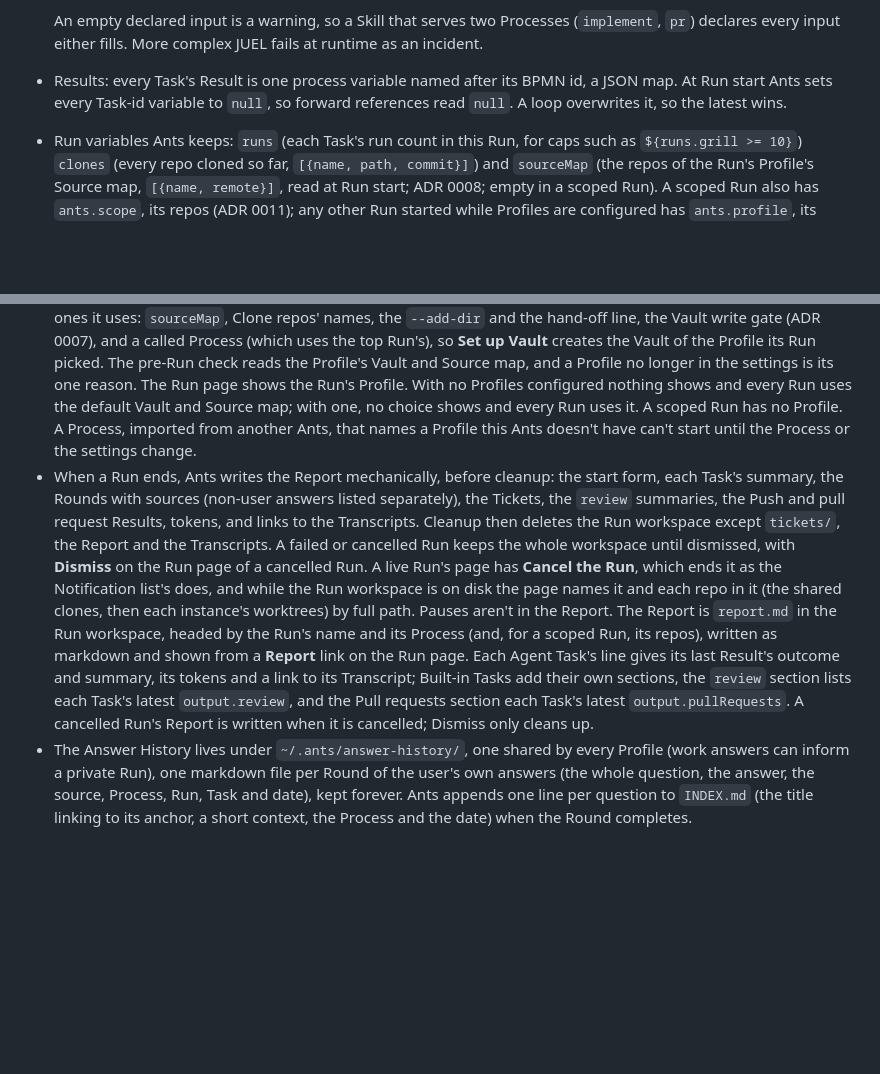
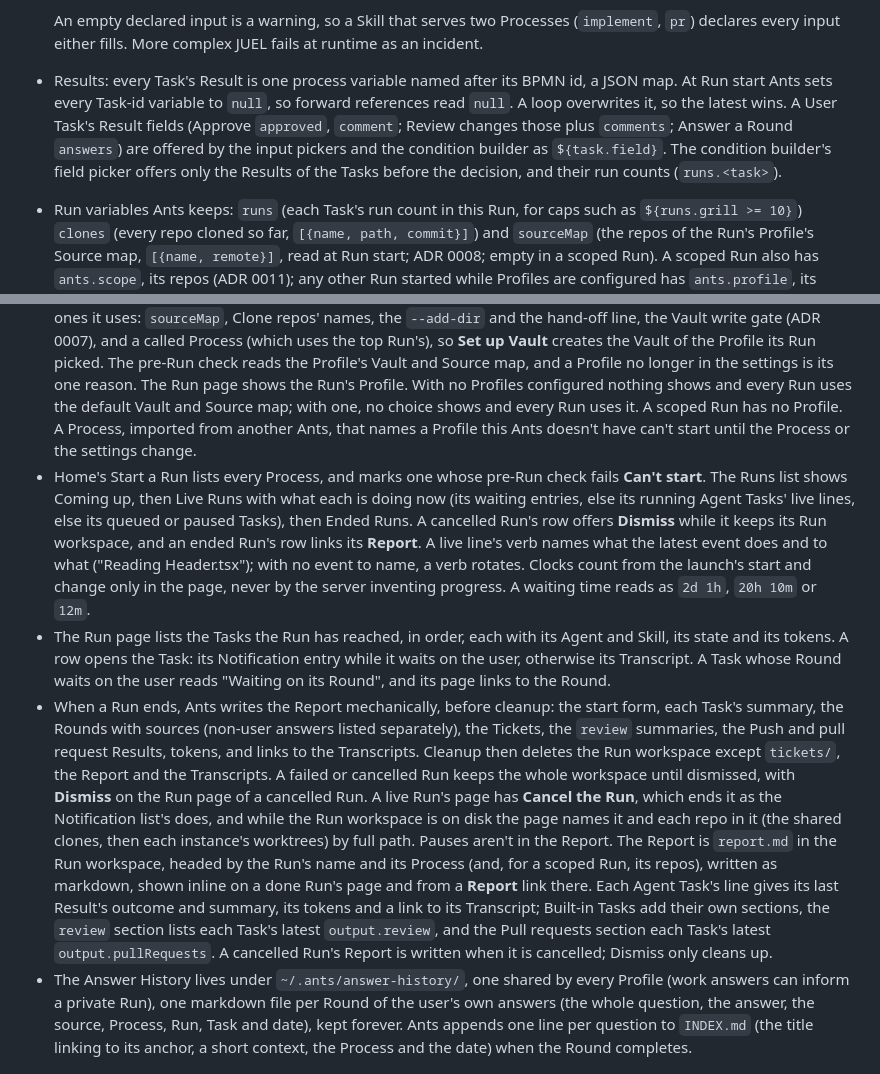
Before and after one commit to oyvij/ants, a Markdown page: docs/spec.md, 2 parts joined by grey strips. Rendered like a GitHub page; blank space fills up the shorter version.

```diff
--- a/docs/spec.md
+++ b/docs/spec.md
@@ -246,7 +246,7 @@ Review changes, pushes and Vault writes always wait for the user. The Spec is ap
   - a Schedule with a required start-form field that has no stored value, or whose times aren't six cron fields (seconds first) that Ants can read.
 
   An empty declared input is a warning, so a Skill that serves two Processes (`implement`, `pr`) declares every input either fills. More complex JUEL fails at runtime as an incident.
-- Results: every Task's Result is one process variable named after its BPMN id, a JSON map. At Run start Ants sets every Task-id variable to `null`, so forward references read `null`. A loop overwrites it, so the latest wins.
+- Results: every Task's Result is one process variable named after its BPMN id, a JSON map. At Run start Ants sets every Task-id variable to `null`, so forward references read `null`. A loop overwrites it, so the latest wins. A User Task's Result fields (Approve `approved`, `comment`; Review changes those plus `comments`; Answer a Round `answers`) are offered by the input pickers and the condition builder as `${task.field}`. The condition builder's field picker offers only the Results of the Tasks before the decision, and their run counts (`runs.<task>`).
 - Run variables Ants keeps: `runs` (each Task's run count in this Run, for caps such as `${runs.grill >= 10}`) `clones` (every repo cloned so far, `[{name, path, commit}]`) and `sourceMap` (the repos of the Run's Profile's Source map, `[{name, remote}]`, read at Run start; ADR 0008; empty in a scoped Run). A scoped Run also has `ants.scope`, its repos (ADR 0011); any other Run started while Profiles are configured has `ants.profile`, its Profile's name (ADR 0012).
 - Call activity: the called Process runs inside the caller's Run and Run workspace, with one Report, the top Process's work branch, and the top Run's Profile, Vault and Source map, and Notification entries named after the top Run. Its start-form fields are its inputs, written as one `operaton:in` each. Its Result is every Task Result in the called Process, keyed by Task id. It is bound `latest`. A called Task's Transcript and Notification key is `<call-id>.<task-id>` (the call's key carries its `-<n>` when it is a multi-instance). The pre-Run check covers the Processes a Process calls.
 - Multi-instance: the collection is an array field of an upstream Result, written as an expression that yields a Java Collection; each instance reads `${item}` (or its named element variable). Ants collects the instance Results itself, retrying on optimistic-locking clashes, into a list in instance order; an empty collection gives `[]`. A Task gives a list of its Results; a sub-process or call activity gives a list of `{taskId: Result}`, which in a sub-process includes its call activities' and inner multi-instances' Results. An instance's key is `<task-id>-<n>`, 1-based in item order, with one `-<n>` per multi-instance it runs in, outermost first (`draft-2-1`).
@@ -305,7 +306,9 @@ Review changes, pushes and Vault writes always wait for the user. The Spec is ap
 - The Run workspace is `~/.ants/runs/<slug>-<run>/` (minus what's kept), where the slug is the Run's name as it started in lowercase letters, digits and hyphens, at most 40 characters, and `<run>` the Run's UUID, so two Runs of one name never share a folder. The Run keeps the folder's name as the Run variable `ants.folder`, which every part of Ants finds the workspace by; a Run started before Runs had names keeps `runs/<run>/`. It holds `repos/`, `instances/`, `tickets/`, `scout/`, `proposal/`, `walkthrough/`, `vault/` (staged Notes and their proposal, ADR 0007) and the Run log (`run-log.md`): the Run's name and Process, then every Round, `[stuck]` instruction and user message, appended as they happen.
 - **Scoped Runs** (ADR 0011): a Run whose start form has any Repos entry is scoped to those repos, kept as the Run variable `ants.scope` with each Source map name replaced by its remote, so the Run keeps no other link to the Source map. It never touches the Source map or the Vault: no Task gets the Vault, whatever its toggle says (no `--add-dir`, nothing in the hand-off line), and `sourceMap` is empty. A Task whose Skill is `scout` isn't launched: Ants writes `scout/brief.md` itself (the prompt and the repos) and completes it with `{repos: <the scope>, branch: "", brief: "scout/brief.md"}`, so Scout and clone goes straight to Clone repos and the work branch defaults to `ants/<slug>`. A Task whose Skill is `update-knowledge` isn't launched either and completes with `{written: true}`, so no Notes are staged or written. Each leaves one Ants line in its Transcript. The pre-Run check asks for no Vault or Source map; it checks each repo with `git ls-remote` and each new repo's name with `gh repo view`, which must fail, besides `gh auth status`. The Process page checks the stored values: without a Vault, a Process with a Repos field shows **Can't start unless scoped to its Repos** and keeps **Start** enabled, and Start checks what was posted. The Run page and the Report say the Run was scoped, naming its repos. The Answer History is untouched, and Profiles don't apply: the Run has no Profile, whatever its Process names. A Run with no Repos entry behaves as before.
 - **Profiles** (ADR 0012): `settings.yaml` keeps named Profiles, each a Vault and a Source map by name (`profiles: {work: {vault: work, source-map: work}}`), and `default-profile` (else the first); the settings page lists, adds, renames and removes them and picks the default. A Process may name its Profile in the modeler's Process properties, the extension property `ants.profile` on the process. When more than one Profile is configured the start form shows a **Profile** choice, prefilled with the Process's, else the default, and switching it reloads the form for that Profile, its Repos choices and pre-Run check included; a Schedule's Run uses the Process's. At start the Run keeps its Profile's name as `ants.profile`, and from then on its Profile's Vault and Source map are the only ones it uses: `sourceMap`, Clone repos' names, the `--add-dir` and the hand-off line, the Vault write gate (ADR 0007), and a called Process (which uses the top Run's), so **Set up Vault** creates the Vault of the Profile its Run picked. The pre-Run check reads the Profile's Vault and Source map, and a Profile no longer in the settings is its one reason. The Run page shows the Run's Profile. With no Profiles configured nothing shows and every Run uses the default Vault and Source map; with one, no choice shows and every Run uses it. A scoped Run has no Profile. A Process, imported from another Ants, that names a Profile this Ants doesn't have can't start until the Process or the settings change.
-- When a Run ends, Ants writes the Report mechanically, before cleanup: the start form, each Task's summary, the Rounds with sources (non-user answers listed separately), the Tickets, the `review` summaries, the Push and pull request Results, tokens, and links to the Transcripts. Cleanup then deletes the Run workspace except `tickets/`, the Report and the Transcripts. A failed or cancelled Run keeps the whole workspace until dismissed, with **Dismiss** on the Run page of a cancelled Run. A live Run's page has **Cancel the Run**, which ends it as the Notification list's does, and while the Run workspace is on disk the page names it and each repo in it (the shared clones, then each instance's worktrees) by full path. Pauses aren't in the Report. The Report is `report.md` in the Run workspace, headed by the Run's name and its Process (and, for a scoped Run, its repos), written as markdown and shown from a **Report** link on the Run page. Each Agent Task's line gives its last Result's outcome and summary, its tokens and a link to its Transcript; Built-in Tasks add their own sections, the `review` section lists each Task's latest `output.review`, and the Pull requests section each Task's latest `output.pullRequests`. A cancelled Run's Report is written when it is cancelled; Dismiss only cleans up.
+- Home's Start a Run lists every Process, and marks one whose pre-Run check fails **Can't start**. The Runs list shows Coming up, then Live Runs with what each is doing now (its waiting entries, else its running Agent Tasks' live lines, else its queued or paused Tasks), then Ended Runs. A cancelled Run's row offers **Dismiss** while it keeps its Run workspace, and an ended Run's row links its **Report**. A live line's verb names what the latest event does and to what ("Reading Header.tsx"); with no event to name, a verb rotates. Clocks count from the launch's start and change only in the page, never by the server inventing progress. A waiting time reads as `2d 1h`, `20h 10m` or `12m`.
+- The Run page lists the Tasks the Run has reached, in order, each with its Agent and Skill, its state and its tokens. A row opens the Task: its Notification entry while it waits on the user, otherwise its Transcript. A Task whose Round waits on the user reads "Waiting on its Round", and its page links to the Round.
+- When a Run ends, Ants writes the Report mechanically, before cleanup: the start form, each Task's summary, the Rounds with sources (non-user answers listed separately), the Tickets, the `review` summaries, the Push and pull request Results, tokens, and links to the Transcripts. Cleanup then deletes the Run workspace except `tickets/`, the Report and the Transcripts. A failed or cancelled Run keeps the whole workspace until dismissed, with **Dismiss** on the Run page of a cancelled Run. A live Run's page has **Cancel the Run**, which ends it as the Notification list's does, and while the Run workspace is on disk the page names it and each repo in it (the shared clones, then each instance's worktrees) by full path. Pauses aren't in the Report. The Report is `report.md` in the Run workspace, headed by the Run's name and its Process (and, for a scoped Run, its repos), written as markdown, shown inline on a done Run's page and from a **Report** link there. Each Agent Task's line gives its last Result's outcome and summary, its tokens and a link to its Transcript; Built-in Tasks add their own sections, the `review` section lists each Task's latest `output.review`, and the Pull requests section each Task's latest `output.pullRequests`. A cancelled Run's Report is written when it is cancelled; Dismiss only cleans up.
 - The Answer History lives under `~/.ants/answer-history/`, one shared by every Profile (work answers can inform a private Run), one markdown file per Round of the user's own answers (the whole question, the answer, the source, Process, Run, Task and date), kept forever. Ants appends one line per question to `INDEX.md` (the title linking to its anchor, a short context, the Process and the date) when the Round completes.
 
 ### Tickets
```
Also changed, not shown: other parts of docs/spec.md (+11 -9 lines).
